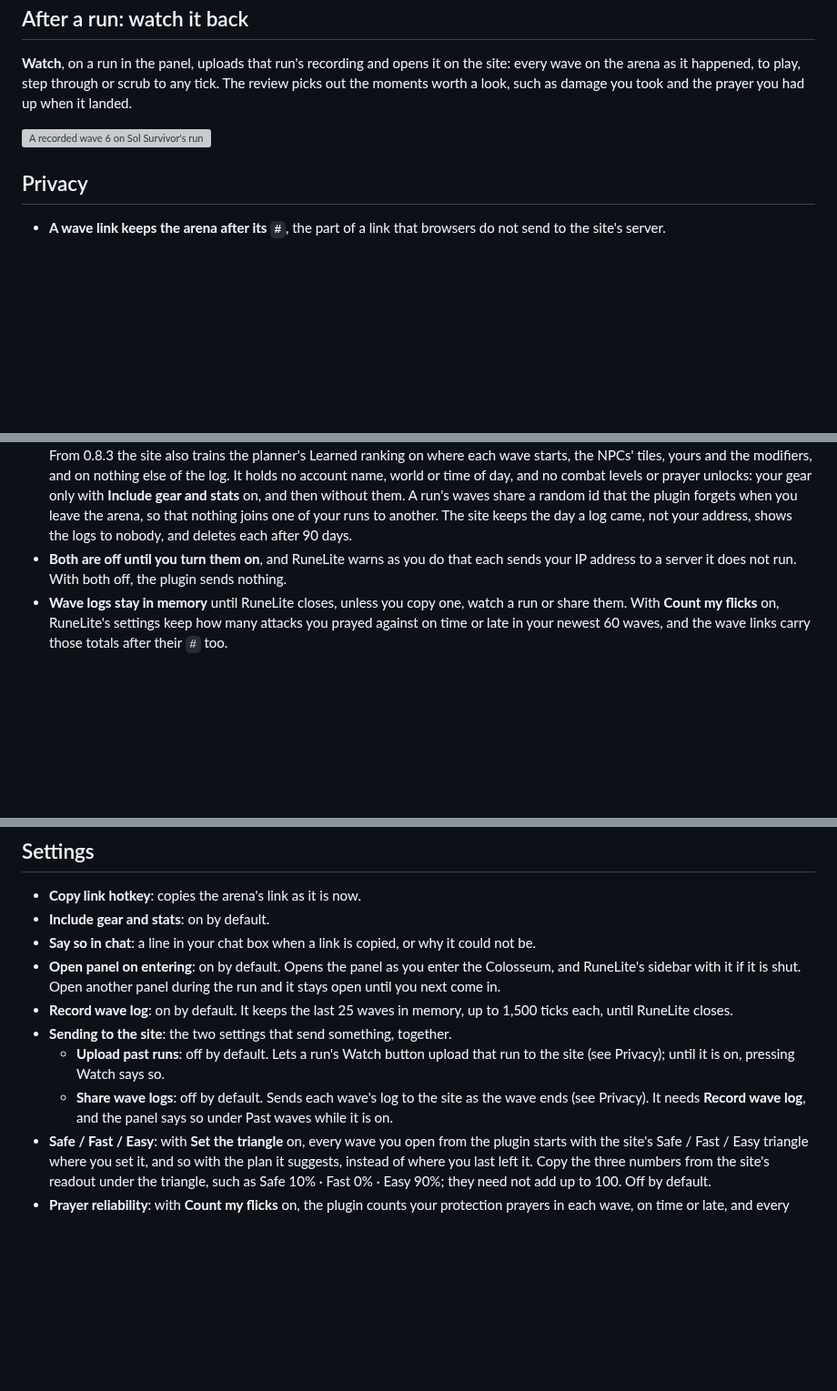
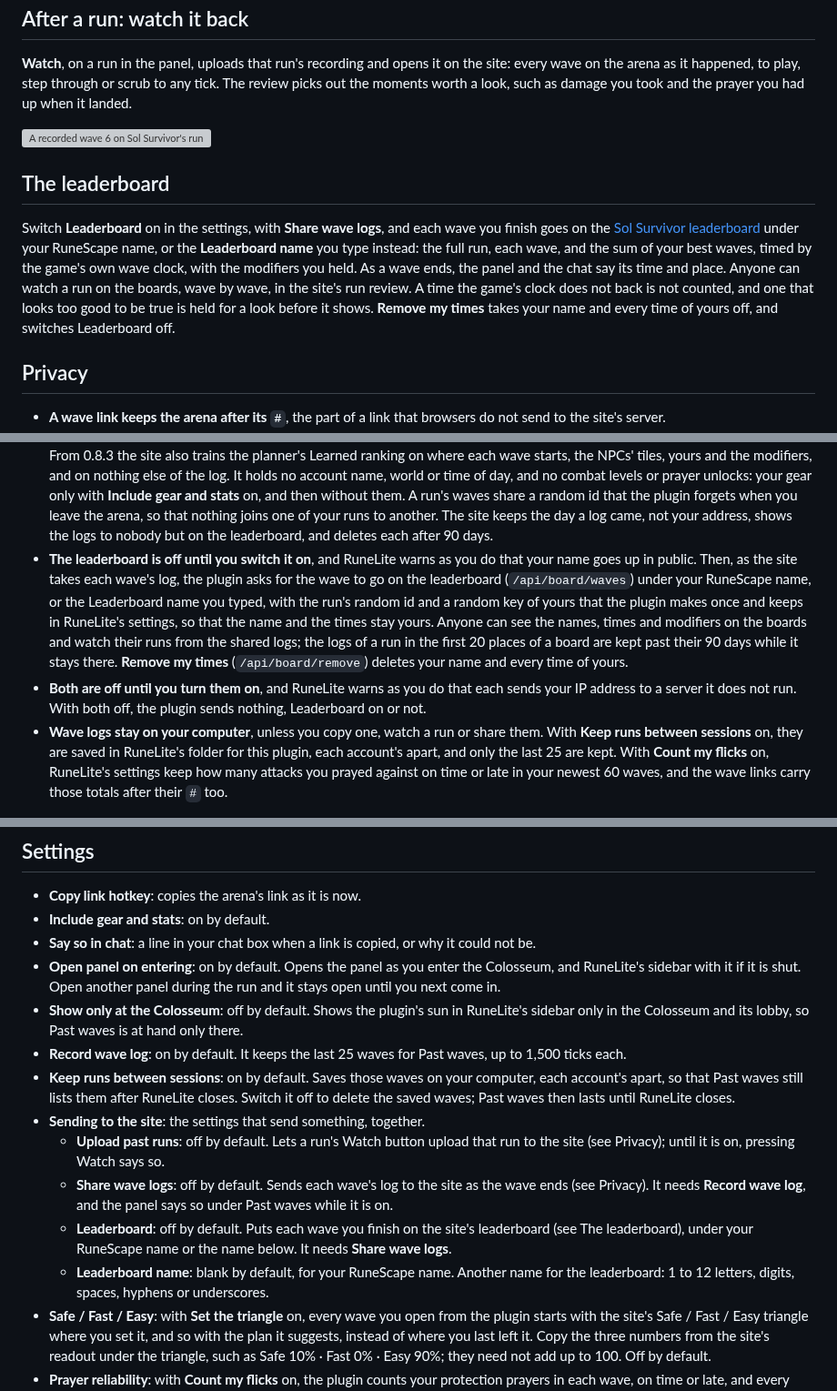
Before and after one commit to stefanws0/Sol-Survivor-Plugin, a Markdown page: README.md, 3 parts joined by grey strips. Shown at 91% size. Drawn GitHub-style; blank space fills up the shorter version; grey boxes are pictures that could not be loaded.

Commit message:
Sol Survivor 0.9.0, from Sol Survivor 2893704cd0fc

```diff
--- a/README.md
+++ b/README.md
@@ -81,6 +85,16 @@ prayer you had up when it landed.
 
 ![A recorded wave 6 on Sol Survivor's run review, at the moment four hits got through and the prayer that was up when they landed](images/run-review.webp)
 
+## The leaderboard
+
+Switch **Leaderboard** on in the settings, with **Share wave logs**, and each wave you finish goes on the
+[Sol Survivor leaderboard](https://solsurvivor.app/leaderboard) under your RuneScape name, or the **Leaderboard name**
+you type instead: the full run, each wave, and the sum of
+your best waves, timed by the game's own wave clock, with the modifiers you held. As a wave ends, the panel and the
+chat say its time and place. Anyone can watch a run on the boards, wave by wave, in the site's run review. A time the
+game's clock does not back is not counted, and one that looks too good to be true is held for a look before it shows.
+**Remove my times** takes your name and every time of yours off, and switches Leaderboard off.
+
 ## Privacy
 
 - **A wave link keeps the arena after its `#`**, the part of a link that browsers do not send to the site's server.
@@ -96,10 +110,18 @@ prayer you had up when it landed.
   account name, world or time of day, and no combat levels or prayer unlocks: your gear only with **Include gear and
   stats** on, and then without them. A run's waves share a random id that the plugin forgets when you leave the
   arena, so that nothing joins one of your runs to another. The site keeps the day a log came, not your address, shows
-  the logs to nobody, and deletes each after 90 days.
+  the logs to nobody but on the leaderboard, and deletes each after 90 days.
+- **The leaderboard is off until you switch it on**, and RuneLite warns as you do that your name goes up in public.
+  Then, as the site takes each wave's log, the plugin asks for the wave to go on the leaderboard (`/api/board/waves`)
+  under your RuneScape name, or the Leaderboard name you typed, with the run's random id and a random key of yours that
+  the plugin makes once and keeps in RuneLite's settings, so that the name and the times stay yours. Anyone can see the names, times and modifiers on the boards and
+  watch their runs from the shared logs; the logs of a run in the first 20 places of a board are kept past their 90
+  days while it stays there. **Remove my times** (`/api/board/remove`) deletes your name and every time of yours.
 - **Both are off until you turn them on**, and RuneLite warns as you do that each sends your IP address to a server it
-  does not run. With both off, the plugin sends nothing.
-- **Wave logs stay in memory** until RuneLite closes, unless you copy one, watch a run or share them. With
+  does not run. With both off, the plugin sends nothing, Leaderboard on or not.
+- **Wave logs stay on your computer**, unless you copy one, watch a run or share them. With **Keep runs between
+  sessions** on, they are saved in RuneLite's folder for this plugin, each account's apart, and only the last 25 are
+  kept. With
   **Count my flicks** on, RuneLite's settings keep how many attacks you prayed against on time or late in your
   newest 60 waves, and the wave links carry those totals after their `#` too.
 
@@ -117,13 +139,21 @@ each NPC.
 - **Say so in chat**: a line in your chat box when a link is copied, or why it could not be.
 - **Open panel on entering**: on by default. Opens the panel as you enter the Colosseum, and RuneLite's sidebar with
   it if it is shut. Open another panel during the run and it stays open until you next come in.
-- **Record wave log**: on by default. It keeps the last 25 waves in memory, up to 1,500 ticks each, until RuneLite
-  closes.
-- **Sending to the site**: the two settings that send something, together.
+- **Show only at the Colosseum**: off by default. Shows the plugin's sun in RuneLite's sidebar only in the Colosseum
+  and its lobby, so Past waves is at hand only there.
+- **Record wave log**: on by default. It keeps the last 25 waves for Past waves, up to 1,500 ticks each.
+- **Keep runs between sessions**: on by default. Saves those waves on your computer, each account's apart, so that
+  Past waves still lists them after RuneLite closes. Switch it off to delete the saved waves; Past waves then lasts
+  until RuneLite closes.
+- **Sending to the site**: the settings that send something, together.
   - **Upload past runs**: off by default. Lets a run's Watch button upload that run to the site (see Privacy); until
     it is on, pressing Watch says so.
   - **Share wave logs**: off by default. Sends each wave's log to the site as the wave ends (see Privacy). It
     needs **Record wave log**, and the panel says so under Past waves while it is on.
+  - **Leaderboard**: off by default. Puts each wave you finish on the site's leaderboard (see The leaderboard), under
+    your RuneScape name or the name below. It needs **Share wave logs**.
+  - **Leaderboard name**: blank by default, for your RuneScape name. Another name for the leaderboard: 1 to 12 letters,
+    digits, spaces, hyphens or underscores.
 - **Safe / Fast / Easy**: with **Set the triangle** on, every wave you open from the plugin starts with the site's
   Safe / Fast / Easy triangle where you set it, and so with the plan it suggests, instead of where you last left it.
   Copy the three numbers from the site's readout under the triangle, such as Safe 10% · Fast 0% · Easy 90%; they need
```
Also changed, not shown: other parts of README.md (+6 -2 lines), icon.png, 17 other files.
